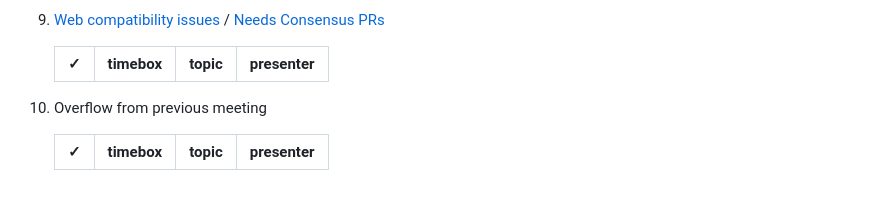
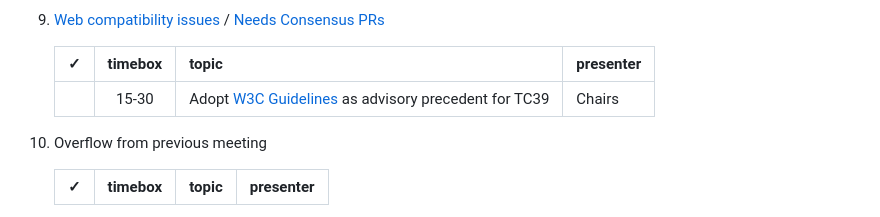
Before and after one commit to tc39/agendas, a Markdown page: 2023/01.md, the part around the change. Drawn GitHub-style.

Commit message:
Request TC39 adoption of W3C Guidelines
I ask the plenary to make the [W3C Design Guidelines](https://w3ctag.github.io/design-principles/) advisory precedent which should be taken into account by all proposals to enhance consistency across the web-plattform.

Given this is already a standard document by W3C we ask the chairs to host the discussion. A conclusion would be consensus and clarity on how the plenary believes these design guidelines should impact TC39 work and whether and how they should influence us.

```diff
--- a/2023/01.md
+++ b/2023/01.md
@@ -65,6 +65,7 @@ Supporting materials includes slides, a link to the proposal repository, a link
 
     | ✓ | timebox | topic | presenter |
     |:-:|:-------:|-------|-----------|
+    |   |15-30    | Adopt [W3C Guidelines](https://w3ctag.github.io/design-principles/) as advisory precedent for TC39 | Chairs |
 
 1. Overflow from previous meeting
 
```
